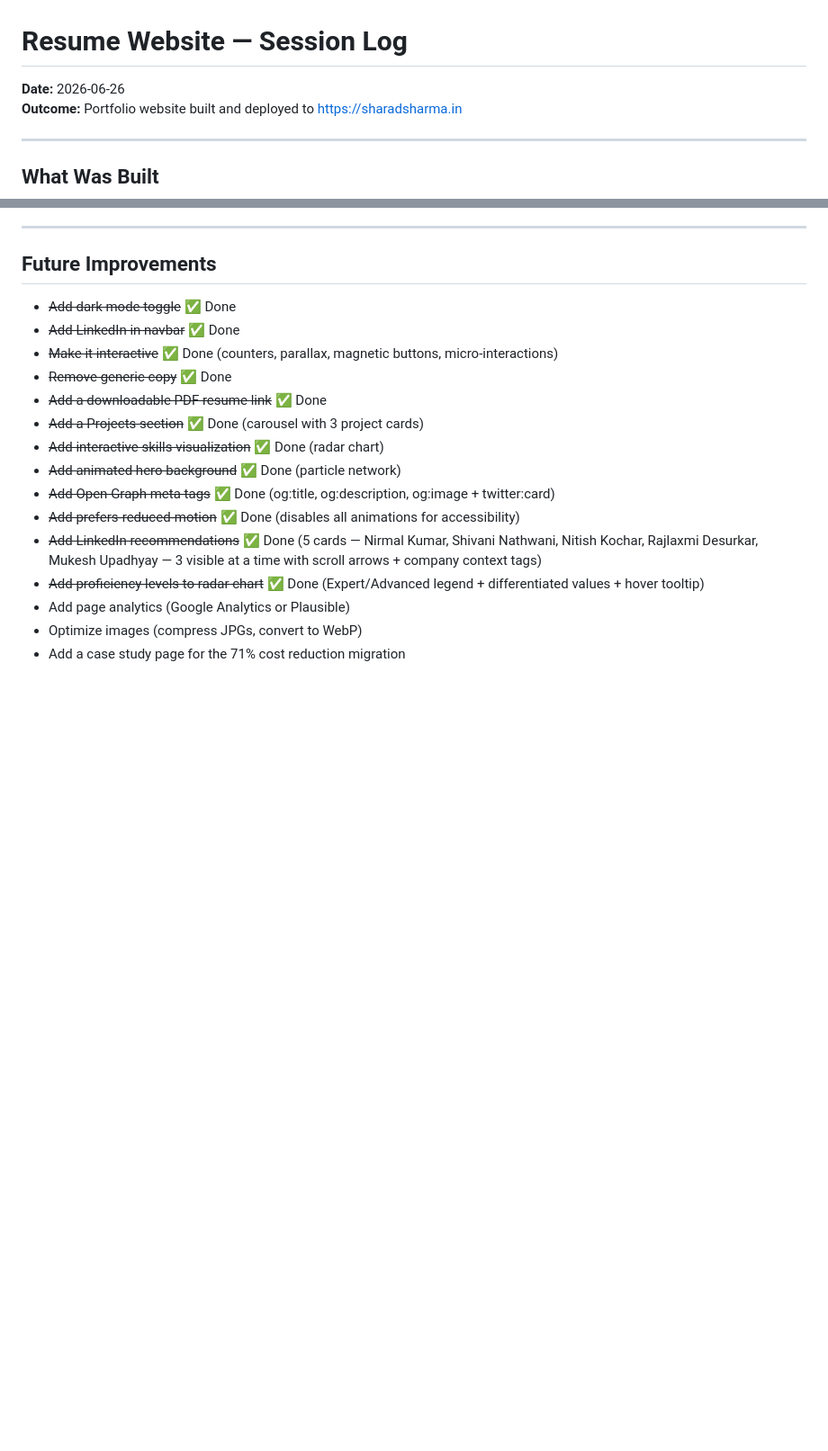
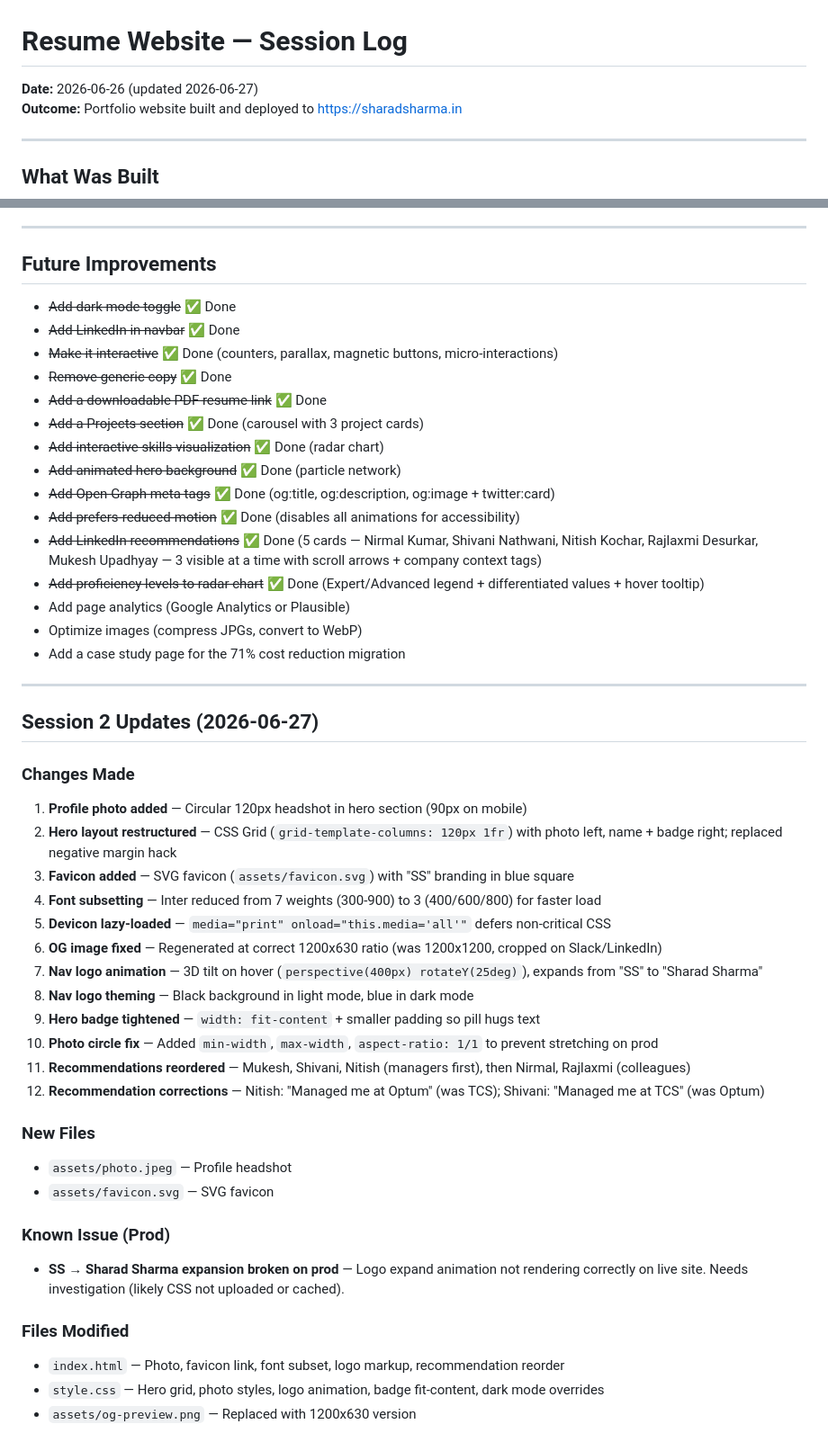
Before and after one commit to sharadsharma12/sharadsharma.in, a Markdown page: SESSION_LOG.md, 2 parts joined by grey strips. Shown at 90% size. Drawn GitHub-style; blank space fills up the shorter version.

Commit message:
Add files via upload
md file update

```diff
--- a/SESSION_LOG.md
+++ b/SESSION_LOG.md
@@ -1,6 +1,6 @@
 # Resume Website — Session Log
 
-**Date:** 2026-06-26
+**Date:** 2026-06-26 (updated 2026-06-27)
 **Outcome:** Portfolio website built and deployed to https://sharadsharma.in
 
 ---
@@ -189,3 +189,34 @@ A modern, responsive, interactive personal resume website for Sharad Sharma (Dat
 - Add page analytics (Google Analytics or Plausible)
 - Optimize images (compress JPGs, convert to WebP)
 - Add a case study page for the 71% cost reduction migration
+
+---
+
+## Session 2 Updates (2026-06-27)
+
+### Changes Made
+
+1. **Profile photo added** — Circular 120px headshot in hero section (90px on mobile)
+2. **Hero layout restructured** — CSS Grid (`grid-template-columns: 120px 1fr`) with photo left, name + badge right; replaced negative margin hack
+3. **Favicon added** — SVG favicon (`assets/favicon.svg`) with "SS" branding in blue square
+4. **Font subsetting** — Inter reduced from 7 weights (300-900) to 3 (400/600/800) for faster load
+5. **Devicon lazy-loaded** — `media="print" onload="this.media='all'"` defers non-critical CSS
+6. **OG image fixed** — Regenerated at correct 1200x630 ratio (was 1200x1200, cropped on Slack/LinkedIn)
+7. **Nav logo animation** — 3D tilt on hover (`perspective(400px) rotateY(25deg)`), expands from "SS" to "Sharad Sharma"
+8. **Nav logo theming** — Black background in light mode, blue in dark mode
+9. **Hero badge tightened** — `width: fit-content` + smaller padding so pill hugs text
+10. **Photo circle fix** — Added `min-width`, `max-width`, `aspect-ratio: 1/1` to prevent stretching on prod
+11. **Recommendations reordered** — Mukesh, Shivani, Nitish (managers first), then Nirmal, Rajlaxmi (colleagues)
+12. **Recommendation corrections** — Nitish: "Managed me at Optum" (was TCS); Shivani: "Managed me at TCS" (was Optum)
+
+### New Files
+- `assets/photo.jpeg` — Profile headshot
+- `assets/favicon.svg` — SVG favicon
+
+### Known Issue (Prod)
+- **SS → Sharad Sharma expansion broken on prod** — Logo expand animation not rendering correctly on live site. Needs investigation (likely CSS not uploaded or cached).
+
+### Files Modified
+- `index.html` — Photo, favicon link, font subset, logo markup, recommendation reorder
+- `style.css` — Hero grid, photo styles, logo animation, badge fit-content, dark mode overrides
+- `assets/og-preview.png` — Replaced with 1200x630 version
```
